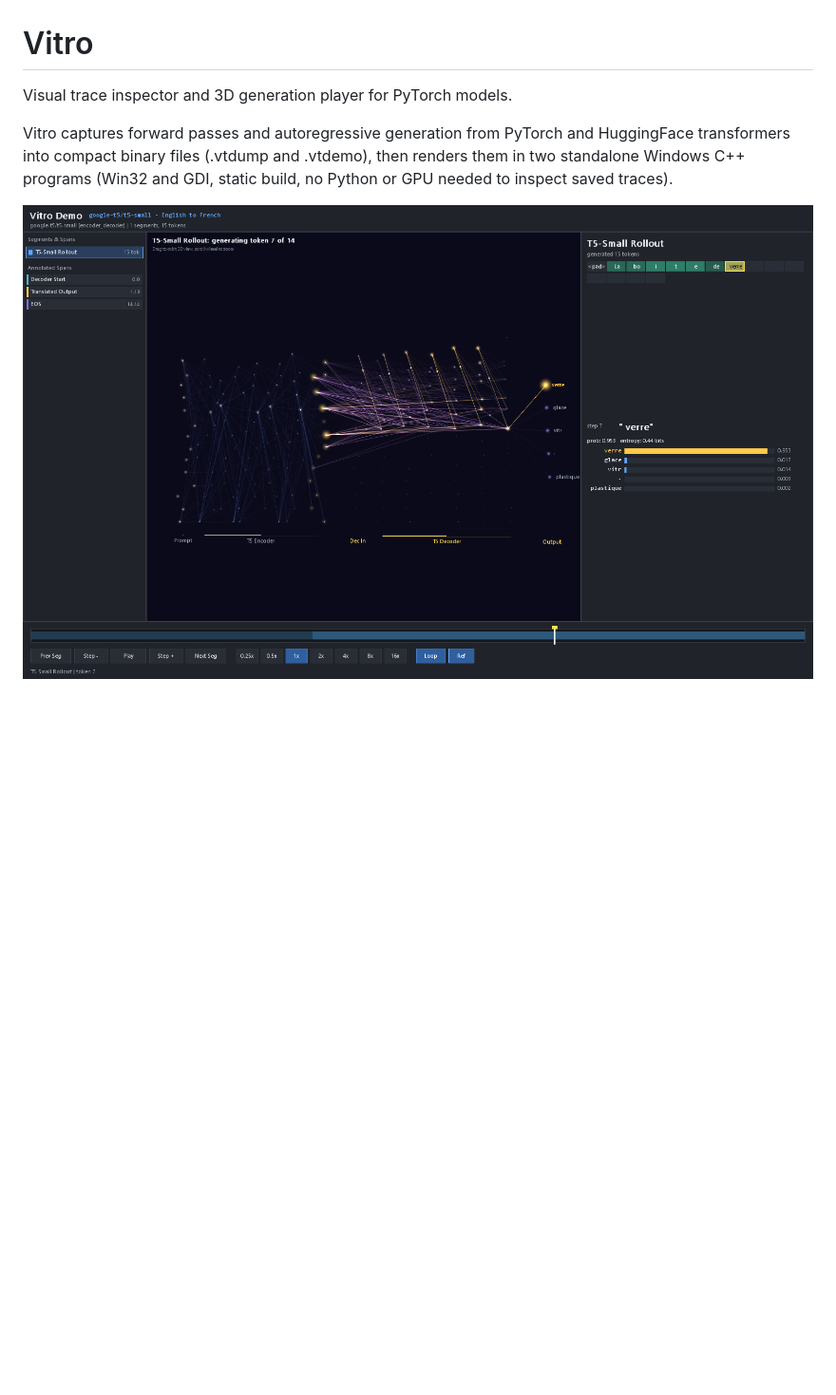
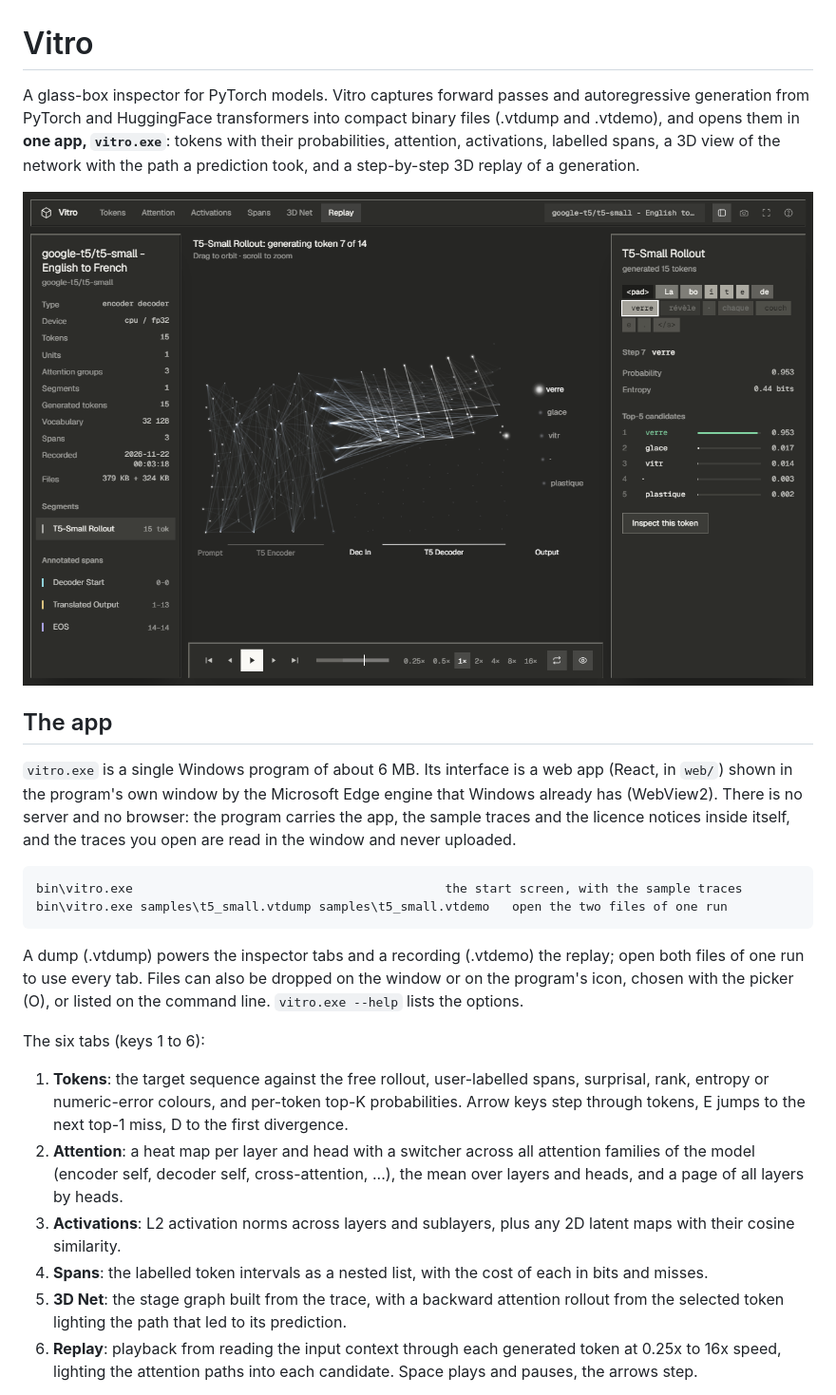
Before and after one commit to EldRoot-Studios/vitro, a Markdown page: README.md, the part around one of its changes. Shown at 95% size. Drawn GitHub-style; pictures changed too: assets/t5_demo_3d.png; blank space fills up the shorter version.

```diff
--- a/README.md
+++ b/README.md
@@ -1,8 +1,24 @@
 # Vitro
 
-Visual trace inspector and 3D generation player for PyTorch models.
-
-Vitro captures forward passes and autoregressive generation from PyTorch and HuggingFace transformers into compact binary files (.vtdump and .vtdemo), then renders them in two standalone Windows C++ programs (Win32 and GDI, static build, no Python or GPU needed to inspect saved traces).
+A glass-box inspector for PyTorch models. Vitro captures forward passes and autoregressive generation from PyTorch and HuggingFace transformers into compact binary files (.vtdump and .vtdemo), and opens them in **one app, `vitro.exe`**: tokens with their probabilities, attention, activations, labelled spans, a 3D view of the network with the path a prediction took, and a step-by-step 3D replay of a generation.
 
 ![T5-small 3D generation replay](assets/t5_demo_3d.png)
 
+## The app
+
+`vitro.exe` is a single Windows program of about 6 MB. Its interface is a web app (React, in `web/`) shown in the program's own window by the Microsoft Edge engine that Windows already has (WebView2). There is no server and no browser: the program carries the app, the sample traces and the licence notices inside itself, and the traces you open are read in the window and never uploaded.
+
+    bin\vitro.exe                                          the start screen, with the sample traces
+    bin\vitro.exe samples\t5_small.vtdump samples\t5_small.vtdemo   open the two files of one run
+
+A dump (.vtdump) powers the inspector tabs and a recording (.vtdemo) the replay; open both files of one run to use every tab. Files can also be dropped on the window or on the program's icon, chosen with the picker (O), or listed on the command line. `vitro.exe --help` lists the options.
+
+The six tabs (keys 1 to 6):
+
+1. **Tokens**: the target sequence against the free rollout, user-labelled spans, surprisal, rank, entropy or numeric-error colours, and per-token top-K probabilities. Arrow keys step through tokens, E jumps to the next top-1 miss, D to the first divergence.
+2. **Attention**: a heat map per layer and head with a switcher across all attention families of the model (encoder self, decoder self, cross-attention, ...), the mean over layers and heads, and a page of all layers by heads.
+3. **Activations**: L2 activation norms across layers and sublayers, plus any 2D latent maps with their cosine similarity.
+4. **Spans**: the labelled token intervals as a nested list, with the cost of each in bits and misses.
+5. **3D Net**: the stage graph built from the trace, with a backward attention rollout from the selected token lighting the path that led to its prediction.
+6. **Replay**: playback from reading the input context through each generated token at 0.25x to 16x speed, lighting the attention paths into each candidate. Space plays and pauses, the arrows step.
+
```
Also changed, not shown: other parts of README.md (+44 -48 lines), assets/qwen3_demo_3d.png, assets/qwen3_tokens.png, assets/t5_cross_attn.png, assets/t5_net_rollout.png.
